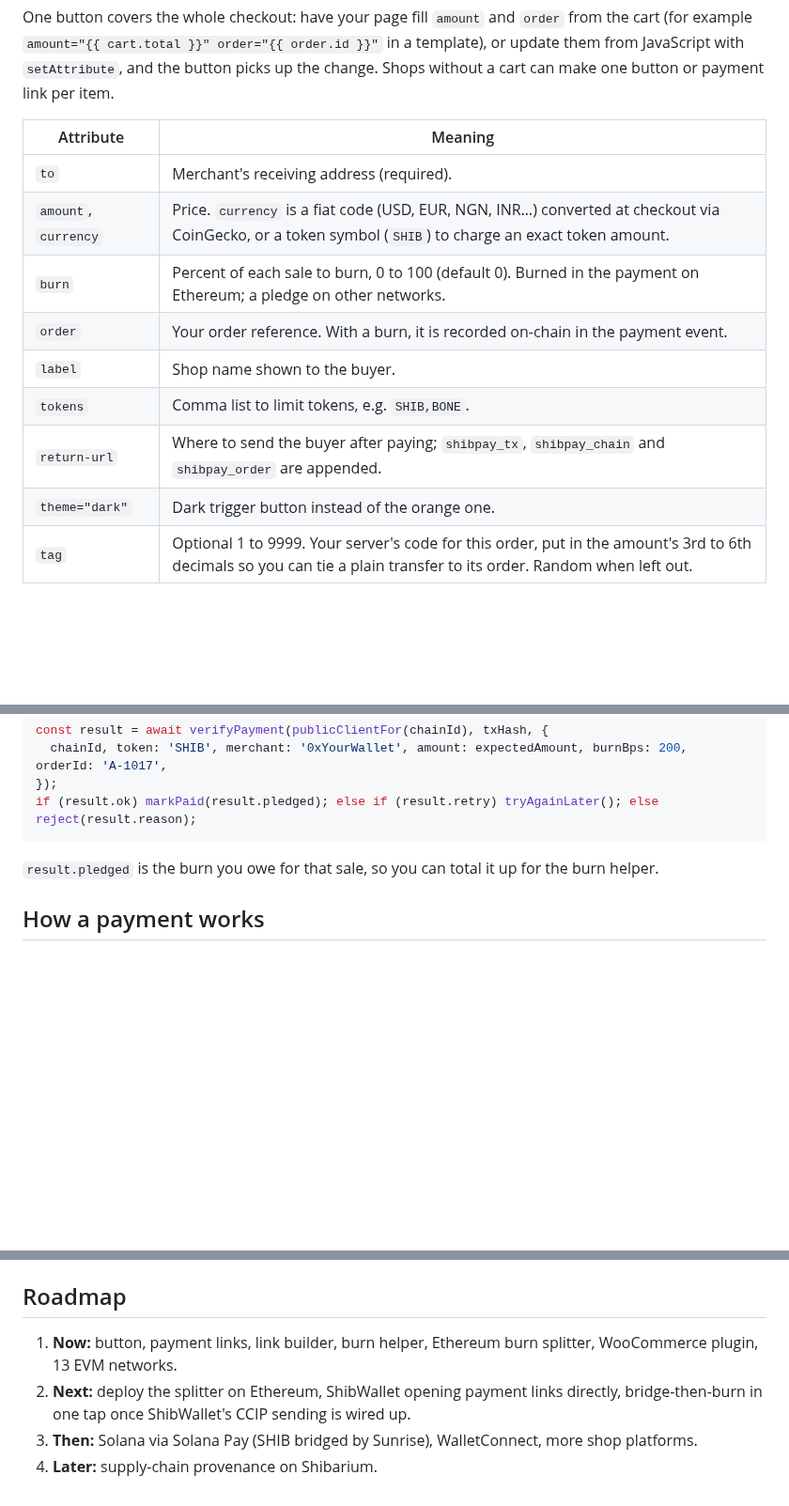
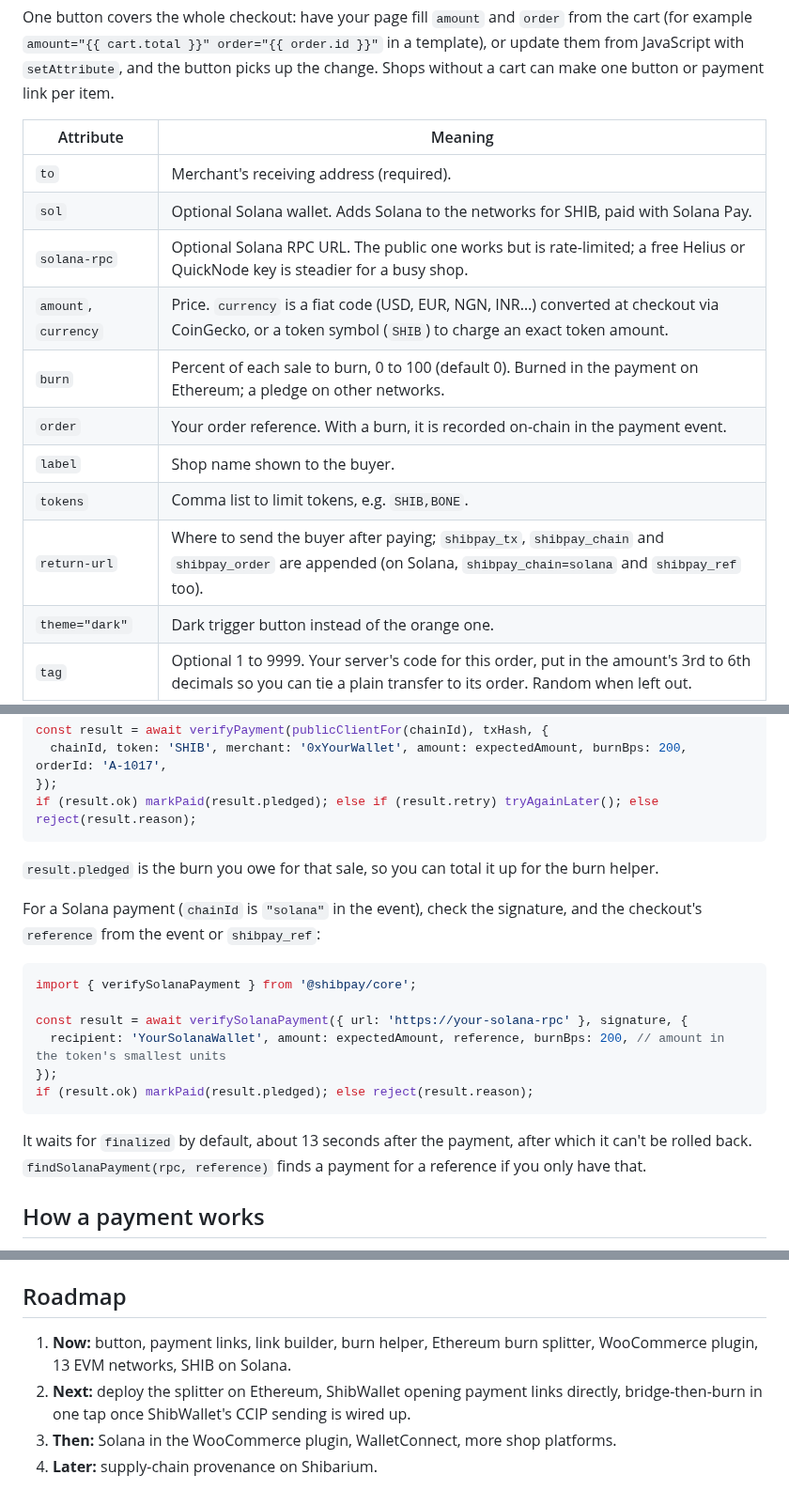
Before and after one commit to Testingtester2/ShibPayment, a Markdown page: README.md, 3 parts joined by grey strips. Shown at 94% size. Rendered like a GitHub page; blank space fills up the shorter version.

````diff
--- a/README.md
+++ b/README.md
@@ -70,12 +70,14 @@ One button covers the whole checkout: have your page fill `amount` and `order` f
 | Attribute | Meaning |
 | --- | --- |
 | `to` | Merchant's receiving address (required). |
+| `sol` | Optional Solana wallet. Adds Solana to the networks for SHIB, paid with Solana Pay. |
+| `solana-rpc` | Optional Solana RPC URL. The public one works but is rate-limited; a free Helius or QuickNode key is steadier for a busy shop. |
 | `amount`, `currency` | Price. `currency` is a fiat code (USD, EUR, NGN, INR…) converted at checkout via CoinGecko, or a token symbol (`SHIB`) to charge an exact token amount. |
 | `burn` | Percent of each sale to burn, 0 to 100 (default 0). Burned in the payment on Ethereum; a pledge on other networks. |
 | `order` | Your order reference. With a burn, it is recorded on-chain in the payment event. |
 | `label` | Shop name shown to the buyer. |
 | `tokens` | Comma list to limit tokens, e.g. `SHIB,BONE`. |
-| `return-url` | Where to send the buyer after paying; `shibpay_tx`, `shibpay_chain` and `shibpay_order` are appended. |
+| `return-url` | Where to send the buyer after paying; `shibpay_tx`, `shibpay_chain` and `shibpay_order` are appended (on Solana, `shibpay_chain=solana` and `shibpay_ref` too). |
 | `theme="dark"` | Dark trigger button instead of the orange one. |
 | `tag` | Optional 1 to 9999. Your server's code for this order, put in the amount's 3rd to 6th decimals so you can tie a plain transfer to its order. Random when left out. |
 
@@ -94,6 +96,19 @@ if (result.ok) markPaid(result.pledged); else if (result.retry) tryAgainLater();
 
 `result.pledged` is the burn you owe for that sale, so you can total it up for the burn helper.
 
+For a Solana payment (`chainId` is `"solana"` in the event), check the signature, and the checkout's `reference` from the event or `shibpay_ref`:
+
+```ts
+import { verifySolanaPayment } from '@shibpay/core';
+
+const result = await verifySolanaPayment({ url: 'https://your-solana-rpc' }, signature, {
+  recipient: 'YourSolanaWallet', amount: expectedAmount, reference, burnBps: 200, // amount in the token's smallest units
+});
+if (result.ok) markPaid(result.pledged); else reject(result.reason);
+```
+
+It waits for `finalized` by default, about 13 seconds after the payment, after which it can't be rolled back. `findSolanaPayment(rpc, reference)` finds a payment for a reference if you only have that.
+
 ## How a payment works
 
 - **Plain transfer** (no burn, or any network other than Ethereum): one ordinary token transfer from buyer to merchant. No contract is involved. A plain transfer carries no order number, so each quote gets a unique amount (a tag in the 3rd to 6th decimals), which lets `findPayment()` match QR payments to their order.
@@ -145,7 +164,7 @@ The site is a static build. `vercel.json` sets everything for Vercel: import the
 
 ## Roadmap
 
-1. **Now:** button, payment links, link builder, burn helper, Ethereum burn splitter, WooCommerce plugin, 13 EVM networks.
+1. **Now:** button, payment links, link builder, burn helper, Ethereum burn splitter, WooCommerce plugin, 13 EVM networks, SHIB on Solana.
 2. **Next:** deploy the splitter on Ethereum, ShibWallet opening payment links directly, bridge-then-burn in one tap once ShibWallet's CCIP sending is wired up.
-3. **Then:** Solana via Solana Pay (SHIB bridged by Sunrise), WalletConnect, more shop platforms.
+3. **Then:** Solana in the WooCommerce plugin, WalletConnect, more shop platforms.
 4. **Later:** supply-chain provenance on Shibarium.
````
Also changed, not shown: other parts of README.md (+8 -4 lines), docs/screenshots/burn-helper.png, docs/screenshots/landing.png, docs/screenshots/link-builder.png, docs/screenshots/mobile-qr.png, docs/screenshots/paid.png, docs/screenshots/solana-qr.png (added), 13 other files.
